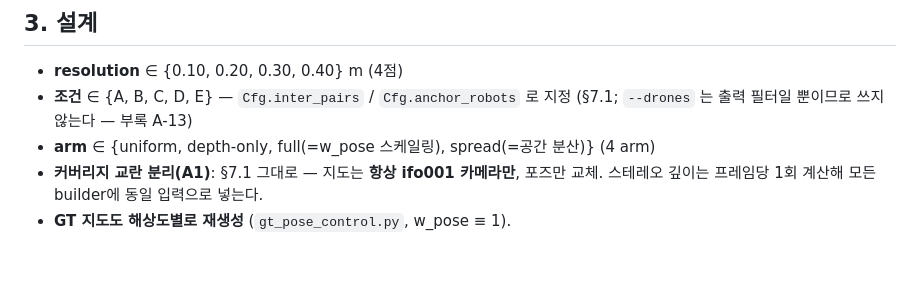
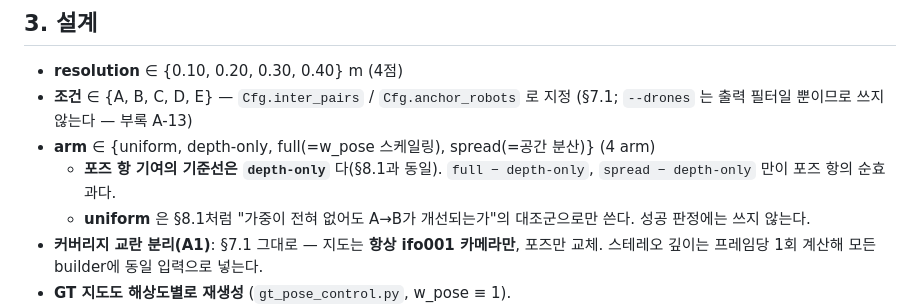
Before and after one commit to gs25058/Uncertainty-Aware-Collaborative-Mapping, a Markdown page: PREREG_RESOLUTION.md, the part around one of its changes. Rendered like a GitHub page; blank space fills up the shorter version.

```diff
--- a/PREREG_RESOLUTION.md
+++ b/PREREG_RESOLUTION.md
@@ -78,6 +85,10 @@ D·E는 모든 해상도에서 ρ ≪ 1 이지만 **w_pose span이 0.005 / 0.008
 - **조건** ∈ {A, B, C, D, E} — `Cfg.inter_pairs` / `Cfg.anchor_robots` 로 지정
   (§7.1; `--drones` 는 출력 필터일 뿐이므로 쓰지 않는다 — 부록 A-13)
 - **arm** ∈ {uniform, depth-only, full(=w_pose 스케일링), spread(=공간 분산)} (4 arm)
+  - **포즈 항 기여의 기준선은 `depth-only`** 다(§8.1과 동일). `full − depth-only`,
+    `spread − depth-only` 만이 포즈 항의 순효과다.
+  - **uniform** 은 §8.1처럼 "가중이 전혀 없어도 A→B가 개선되는가"의 대조군으로만 쓴다.
+    성공 판정에는 쓰지 않는다.
 - **커버리지 교란 분리(A1)**: §7.1 그대로 — 지도는 **항상 ifo001 카메라만**, 포즈만 교체.
   스테레오 깊이는 프레임당 1회 계산해 모든 builder에 동일 입력으로 넣는다.
 - **GT 지도도 해상도별로 재생성** (`gt_pose_control.py`, w_pose ≡ 1).
```
Also changed, not shown: other parts of PREREG_RESOLUTION.md (+20 -3 lines).
